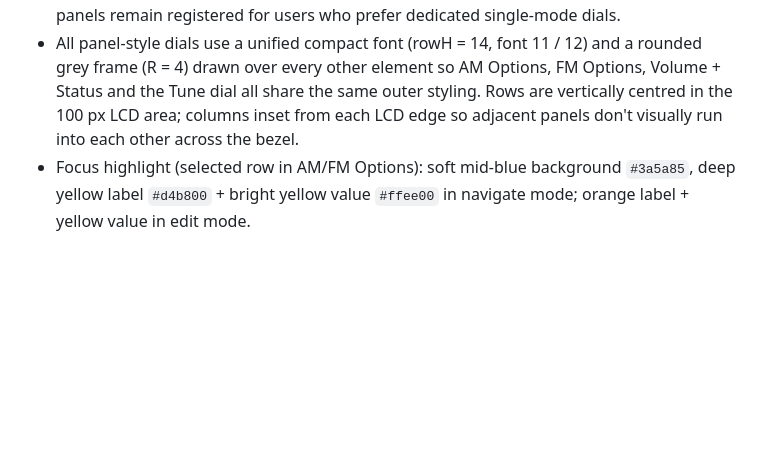
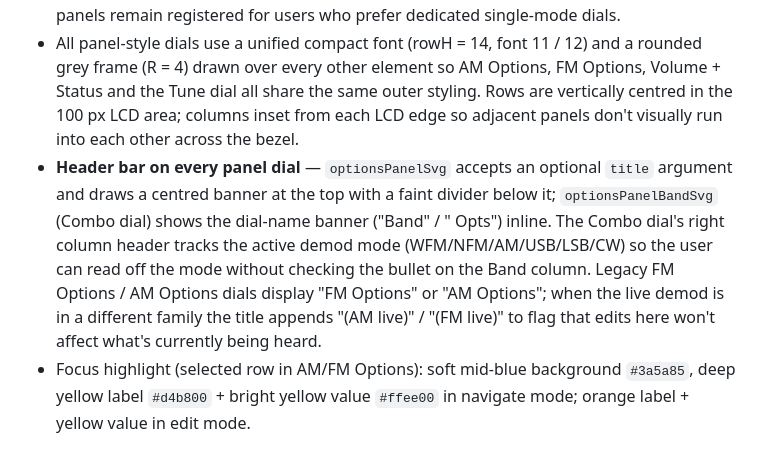
Before and after one commit to soresore19xx/deck-rx, a Markdown page: docs/architecture.md, the part around the change. Drawn GitHub-style; blank space fills up the shorter version.

Commit message:
docs: architecture.md note for the per-dial title bar UI
Co-Authored-By: Claude Opus 4.7 (1M context) <noreply@anthropic.com>

```diff
--- a/docs/architecture.md
+++ b/docs/architecture.md
@@ -36,6 +36,7 @@
 - **Deck RX AM Options** — Bandwidth (4 / 6 / 9 / 12 kHz), Carrier AGC, Attack, Decay (continuous 10 % per tick log adjustment), **Gain** (only shown while AM is active)
 - **Deck RX Combo Options** — unified Band selector + mode-dependent Options on one LCD, side-by-side at row-height 12 px / font 10. Left column is the Band list (WFM / NFM / AM / USB / LSB / CW) with the active mode marked by a bullet `●`; the bottom-most band-column row is the shared Mode/Step control (preset ⇄ vfo + step cycle, both-end wrap to preset). Right column shows mode-dependent Options — AM mode shows AM rows (BW / CAGC / Sync / Atk / Dec / Gain), WFM/NFM shows FM rows (Deemph / IFNR / HPF / LPF / Ste / Gain), and USB/LSB/CW shows SSB rows (BW / BFO / Gain). The dial uses a single continuous cursor across both columns: rotate moves it, PUSH on a Band row immediately calls `setDemodMode` (no edit-mode roundtrip — `setDemodMode` is idempotent on same-mode), PUSH on the Mode/Step or any Opts row toggles edit mode and the next rotation tweaks the field value. The legacy single-mode `Deck RX Options` and `Deck RX AM Options` panels remain registered for users who prefer dedicated single-mode dials.
 - All panel-style dials use a unified compact font (rowH = 14, font 11 / 12) and a rounded grey frame (R = 4) drawn over every other element so AM Options, FM Options, Volume + Status and the Tune dial all share the same outer styling. Rows are vertically centred in the 100 px LCD area; columns inset from each LCD edge so adjacent panels don't visually run into each other across the bezel.
+- **Header bar on every panel dial** — `optionsPanelSvg` accepts an optional `title` argument and draws a centred banner at the top with a faint divider below it; `optionsPanelBandSvg` (Combo dial) shows the dial-name banner ("Band" / "<MODE> Opts") inline. The Combo dial's right column header tracks the active demod mode (WFM/NFM/AM/USB/LSB/CW) so the user can read off the mode without checking the bullet on the Band column. Legacy FM Options / AM Options dials display "FM Options" or "AM Options"; when the live demod is in a different family the title appends "(AM live)" / "(FM live)" to flag that edits here won't affect what's currently being heard.
 - Focus highlight (selected row in AM/FM Options): soft mid-blue background `#3a5a85`, deep yellow label `#d4b800` + bright yellow value `#ffee00` in navigate mode; orange label + yellow value in edit mode.
 
 ## Internal mechanisms
```
